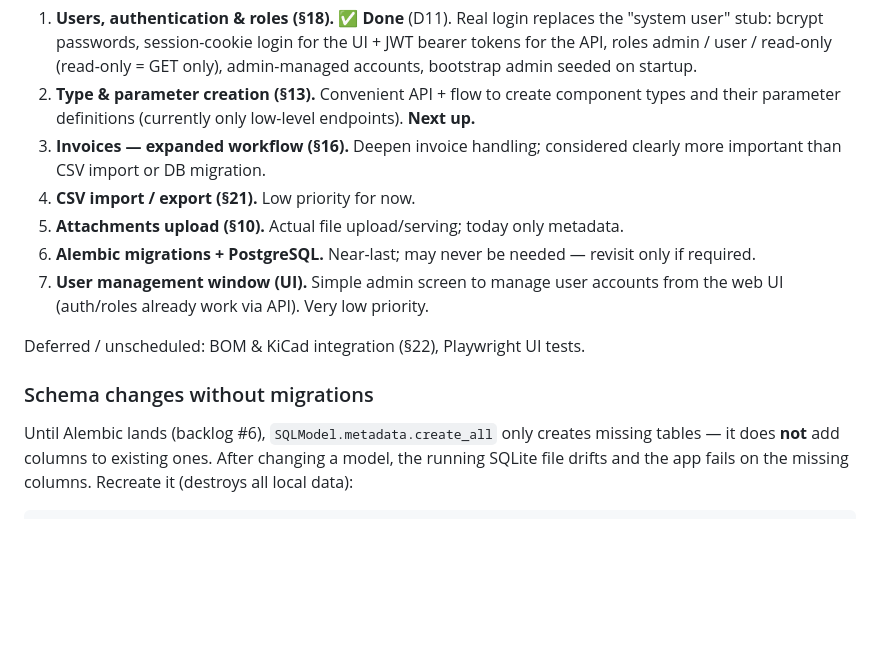
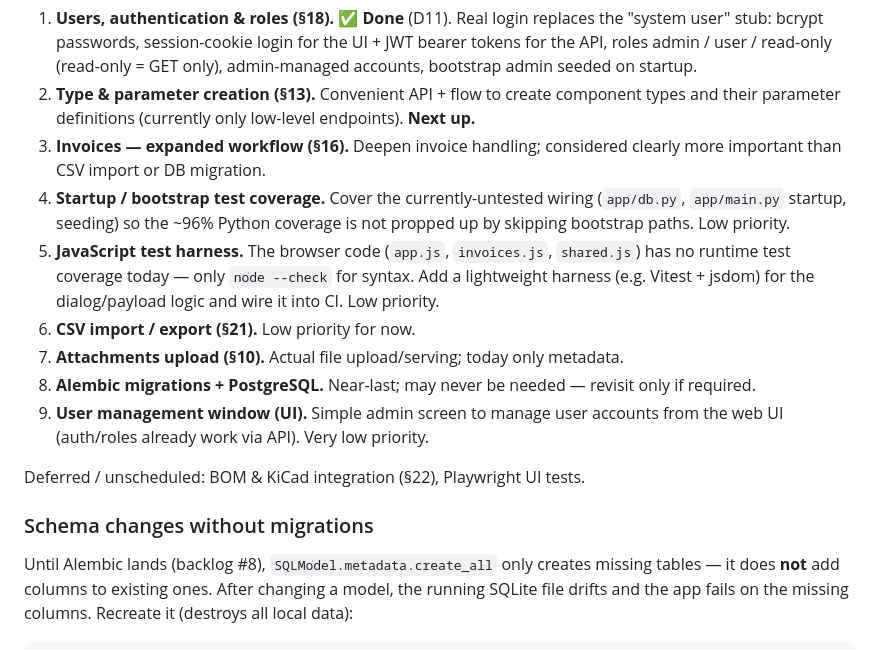
Before and after one commit to amalinowski75/ShelfOS, a Markdown page: docs/ROADMAP.md, the part around the change. Drawn GitHub-style; blank space fills up the shorter version.

Commit message:
Add testing-debt backlog items to the roadmap (#9)
Record two low-priority follow-ups surfaced while reviewing coverage:
startup/bootstrap test coverage (app/db.py, app/main.py, seeding) and a
JavaScript test harness for the browser code, which is currently only
syntax-checked. Both rank below the invoice work and ahead of CSV import.

Co-authored-by: Claude Opus 4.8 <noreply@anthropic.com>

```diff
--- a/docs/ROADMAP.md
+++ b/docs/ROADMAP.md
@@ -50,18 +50,25 @@ Priorities set by the user on 2026-07-08.
    **Next up.**
 3. **Invoices — expanded workflow (§16).** Deepen invoice handling; considered
    clearly more important than CSV import or DB migration.
-4. **CSV import / export (§21).** Low priority for now.
-5. **Attachments upload (§10).** Actual file upload/serving; today only metadata.
-6. **Alembic migrations + PostgreSQL.** Near-last; may never be needed — revisit
+4. **Startup / bootstrap test coverage.** Cover the currently-untested wiring
+   (`app/db.py`, `app/main.py` startup, seeding) so the ~96% Python coverage is
+   not propped up by skipping bootstrap paths. Low priority.
+5. **JavaScript test harness.** The browser code (`app.js`, `invoices.js`,
+   `shared.js`) has no runtime test coverage today — only `node --check` for
+   syntax. Add a lightweight harness (e.g. Vitest + jsdom) for the dialog/payload
+   logic and wire it into CI. Low priority.
+6. **CSV import / export (§21).** Low priority for now.
+7. **Attachments upload (§10).** Actual file upload/serving; today only metadata.
+8. **Alembic migrations + PostgreSQL.** Near-last; may never be needed — revisit
    only if required.
-7. **User management window (UI).** Simple admin screen to manage user accounts
+9. **User management window (UI).** Simple admin screen to manage user accounts
    from the web UI (auth/roles already work via API). Very low priority.
 
 Deferred / unscheduled: BOM & KiCad integration (§22), Playwright UI tests.
 
 ### Schema changes without migrations
 
-Until Alembic lands (backlog #6), `SQLModel.metadata.create_all` only creates
+Until Alembic lands (backlog #8), `SQLModel.metadata.create_all` only creates
 missing tables — it does **not** add columns to existing ones. After changing a
 model, the running SQLite file drifts and the app fails on the missing columns.
 Recreate it (destroys all local data):
```
